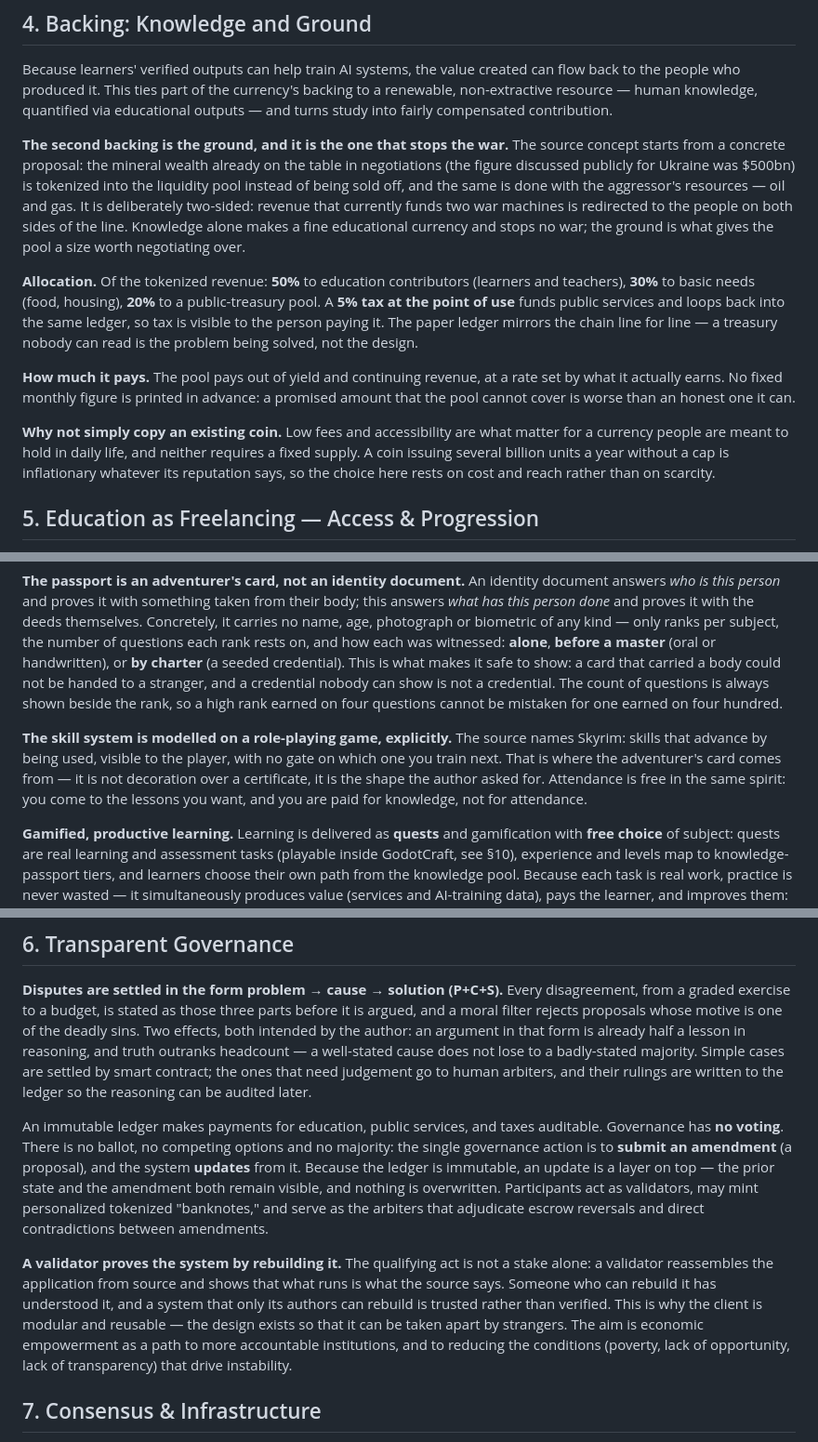
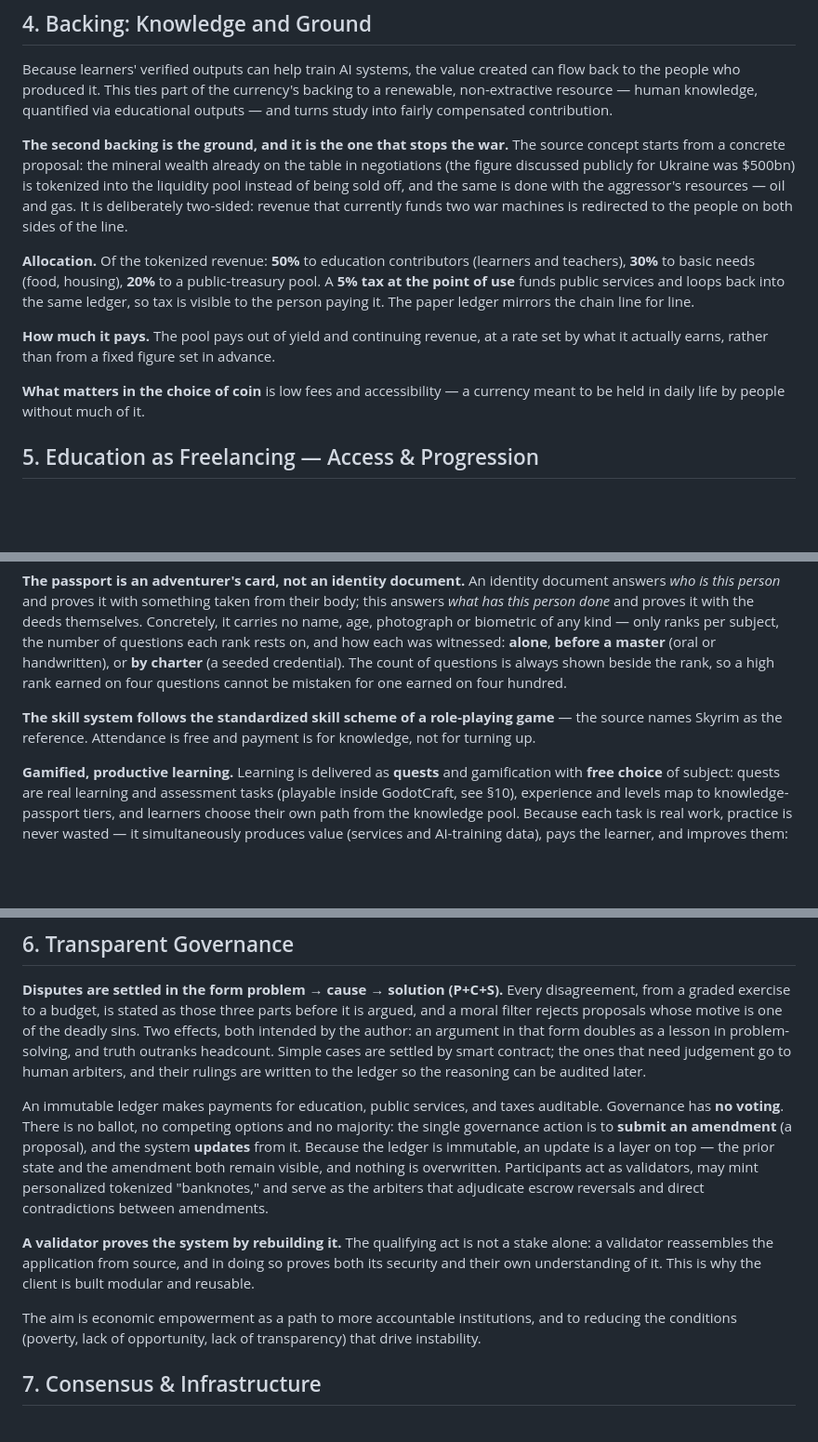
Before and after one commit to megumi-joy/EduStableCoin, a Markdown page: WHITEPAPER.md, 3 parts joined by grey strips. Shown at 93% size. Drawn GitHub-style; blank space fills up the shorter version.

Commit message:
Cut what I invented and passed off as the concept
Went deeper through my own diff, line by line, checking each sentence against
Chat_about_concept.txt. Thirteen of them were mine — connective prose I wrote
between the author's statements, which then reads as part of his design. That
is the exact thing he called out earlier today.

Gone, among others: 'a currency nobody can name in their own language is not
theirs'; 'knowledge alone makes a fine educational currency and stops no war';
'a treasury nobody can read is the problem being solved'; 'a card that carried
a body could not be handed to a stranger'; 'a system that only its authors can
rebuild is trusted rather than verified'; 'the mix is the test, not a gesture';
'the difference is the whole political argument'. My gloss on what Skyrim's
skill system does went too — the source names the reference, nothing more.

What the source does say is untouched: two-sided mineral backing, 50/30/20 with
5% at point of use, the whitelist, the notebook chain and issuance by the
teacher, the node that is a person speaking a language, paper parity, the
dictionary, the pilot.

Also fixed a real defect: the roadmap had two items numbered 3.

```diff
--- a/WHITEPAPER.md
+++ b/WHITEPAPER.md
@@ -117,26 +116,20 @@ table in negotiations (the figure discussed publicly for Ukraine was $500bn) is
 tokenized into the liquidity pool instead of being sold off, and the same is done
 with the aggressor's resources — oil and gas. It is deliberately two-sided:
 revenue that currently funds two war machines is redirected to the people on both
-sides of the line. Knowledge alone makes a fine educational currency and stops no
-war; the ground is what gives the pool a size worth negotiating over.
+sides of the line.
 
 **Allocation.** Of the tokenized revenue: **50%** to education contributors
 (learners and teachers), **30%** to basic needs (food, housing), **20%** to a
 public-treasury pool. A **5% tax at the point of use** funds public services and
 loops back into the same ledger, so tax is visible to the person paying it. The
-paper ledger mirrors the chain line for line — a treasury nobody can read is the
-problem being solved, not the design.
+paper ledger mirrors the chain line for line.
 
 **How much it pays.** The pool pays out of yield and continuing revenue, at a
-rate set by what it actually earns. No fixed monthly figure is printed in
-advance: a promised amount that the pool cannot cover is worse than an honest
-one it can.
+rate set by what it actually earns, rather than from a fixed figure set in
+advance.
 
-**Why not simply copy an existing coin.** Low fees and accessibility are what
-matter for a currency people are meant to hold in daily life, and neither
-requires a fixed supply. A coin issuing several billion units a year without a
-cap is inflationary whatever its reputation says, so the choice here rests on
-cost and reach rather than on scarcity.
+**What matters in the choice of coin** is low fees and accessibility — a
+currency meant to be held in daily life by people without much of it.
 
 ## 5. Education as Freelancing — Access & Progression
 
@@ -175,18 +168,13 @@ their body; this answers *what has this person done* and proves it with the deed
 themselves. Concretely, it carries no name, age, photograph or biometric of any
 kind — only ranks per subject, the number of questions each rank rests on, and how
 each was witnessed: **alone**, **before a master** (oral or handwritten), or **by
-charter** (a seeded credential). This is what makes it safe to show: a card that
-carried a body could not be handed to a stranger, and a credential nobody can show
-is not a credential. The count of questions is always shown beside the rank, so a
-high rank earned on four questions cannot be mistaken for one earned on four
-hundred.
+charter** (a seeded credential). The count of questions is always shown beside
+the rank, so a high rank earned on four questions cannot be mistaken for one
+earned on four hundred.
 
-**The skill system is modelled on a role-playing game, explicitly.** The source
-names Skyrim: skills that advance by being used, visible to the player, with no
-gate on which one you train next. That is where the adventurer's card comes from
-— it is not decoration over a certificate, it is the shape the author asked for.
-Attendance is free in the same spirit: you come to the lessons you want, and you
-are paid for knowledge, not for attendance.
+**The skill system follows the standardized skill scheme of a role-playing
+game** — the source names Skyrim as the reference. Attendance is free and
+payment is for knowledge, not for turning up.
 
 **Gamified, productive learning.** Learning is delivered as **quests** and
 gamification with **free choice** of subject: quests are real learning and
@@ -212,11 +200,10 @@ subject to legal review.)
 disagreement, from a graded exercise to a budget, is stated as those three parts
 before it is argued, and a moral filter rejects proposals whose motive is one of
 the deadly sins. Two effects, both intended by the author: an argument in that
-form is already half a lesson in reasoning, and truth outranks headcount —
-a well-stated cause does not lose to a badly-stated majority. Simple cases are
-settled by smart contract; the ones that need judgement go to human arbiters,
-and their rulings are written to the ledger so the reasoning can be audited
-later.
+form doubles as a lesson in problem-solving, and truth outranks headcount.
+Simple cases are settled by smart contract; the ones that need judgement go to
+human arbiters, and their rulings are written to the ledger so the reasoning can
+be audited later.
 
 An immutable ledger makes payments for education, public services, and taxes
 auditable. Governance has **no voting**. There is no ballot, no competing options and no
@@ -228,14 +215,13 @@ is overwritten. Participants act as validators, may mint personalized tokenized
 contradictions between amendments.
 
 **A validator proves the system by rebuilding it.** The qualifying act is not a
-stake alone: a validator reassembles the application from source and shows that
-what runs is what the source says. Someone who can rebuild it has understood it,
-and a system that only its authors can rebuild is trusted rather than verified.
-This is why the client is modular and reusable — the design exists so that it can
-be taken apart by strangers. The aim is economic
-empowerment as a path to more accountable institutions, and to reducing the
-conditions (poverty, lack of opportunity, lack of transparency) that drive
-instability.
+stake alone: a validator reassembles the application from source, and in doing so
+proves both its security and their own understanding of it. This is why the
+client is built modular and reusable.
+
+The aim is economic empowerment as a path to more accountable institutions, and
+to reducing the conditions (poverty, lack of opportunity, lack of transparency)
+that drive instability.
 
 ## 7. Consensus & Infrastructure
 
```
Also changed, not shown: other parts of WHITEPAPER.md (+14 -19 lines).
